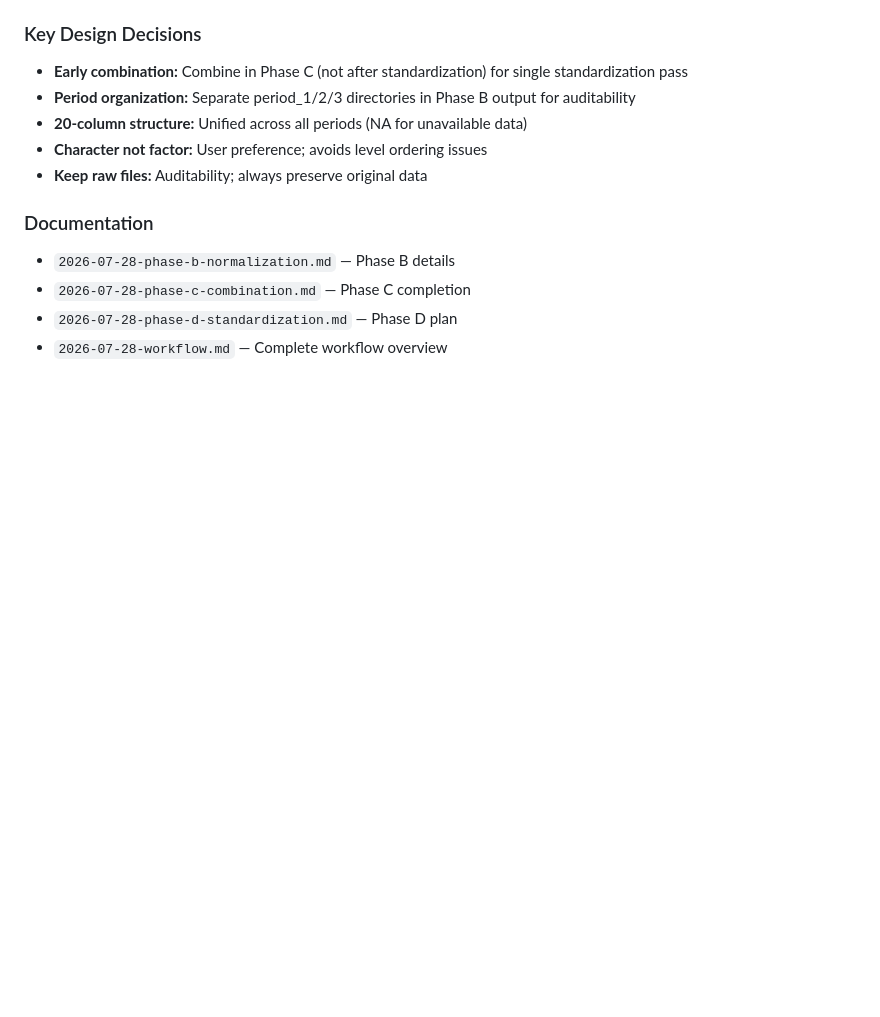
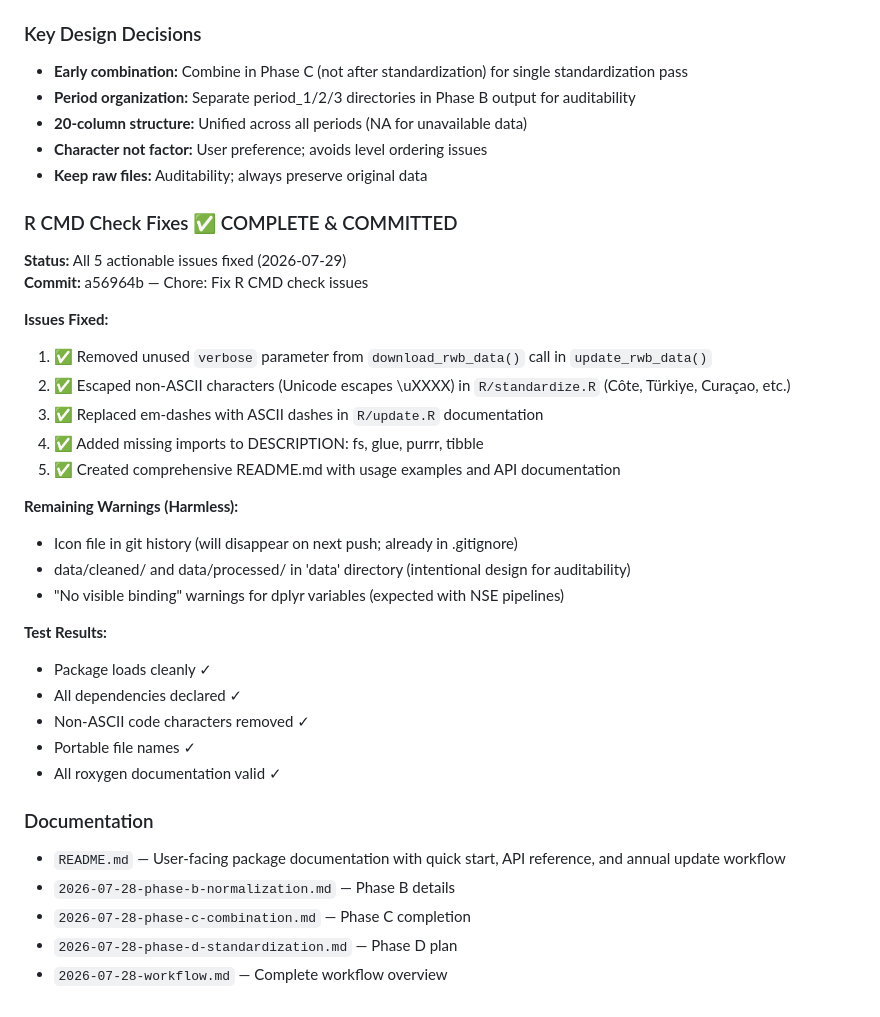
Before and after one commit to petzi53/pressfreedom.data, a Markdown page: AGENTS.md, the part around the change. Drawn GitHub-style; blank space fills up the shorter version.

Commit message:
docs: Update AGENTS.md with R CMD check fixes completion

```diff
--- a/AGENTS.md
+++ b/AGENTS.md
@@ -305,8 +305,33 @@ result <- update_rwb_data(years = c(2027))
 - **Character not factor:** User preference; avoids level ordering issues
 - **Keep raw files:** Auditability; always preserve original data
 
+### R CMD Check Fixes ✅ COMPLETE & COMMITTED
+
+**Status:** All 5 actionable issues fixed (2026-07-29)
+**Commit:** a56964b — Chore: Fix R CMD check issues
+
+**Issues Fixed:**
+1. ✅ Removed unused `verbose` parameter from `download_rwb_data()` call in `update_rwb_data()`
+2. ✅ Escaped non-ASCII characters (Unicode escapes \uXXXX) in `R/standardize.R` (Côte, Türkiye, Curaçao, etc.)
+3. ✅ Replaced em-dashes with ASCII dashes in `R/update.R` documentation
+4. ✅ Added missing imports to DESCRIPTION: fs, glue, purrr, tibble
+5. ✅ Created comprehensive README.md with usage examples and API documentation
+
+**Remaining Warnings (Harmless):**
+- Icon file in git history (will disappear on next push; already in .gitignore)
+- data/cleaned/ and data/processed/ in 'data' directory (intentional design for auditability)
+- "No visible binding" warnings for dplyr variables (expected with NSE pipelines)
+
+**Test Results:**
+- Package loads cleanly ✓
+- All dependencies declared ✓
+- Non-ASCII code characters removed ✓
+- Portable file names ✓
+- All roxygen documentation valid ✓
+
 ### Documentation
 
+- `README.md` — User-facing package documentation with quick start, API reference, and annual update workflow
 - `2026-07-28-phase-b-normalization.md` — Phase B details
 - `2026-07-28-phase-c-combination.md` — Phase C completion
 - `2026-07-28-phase-d-standardization.md` — Phase D plan
```
